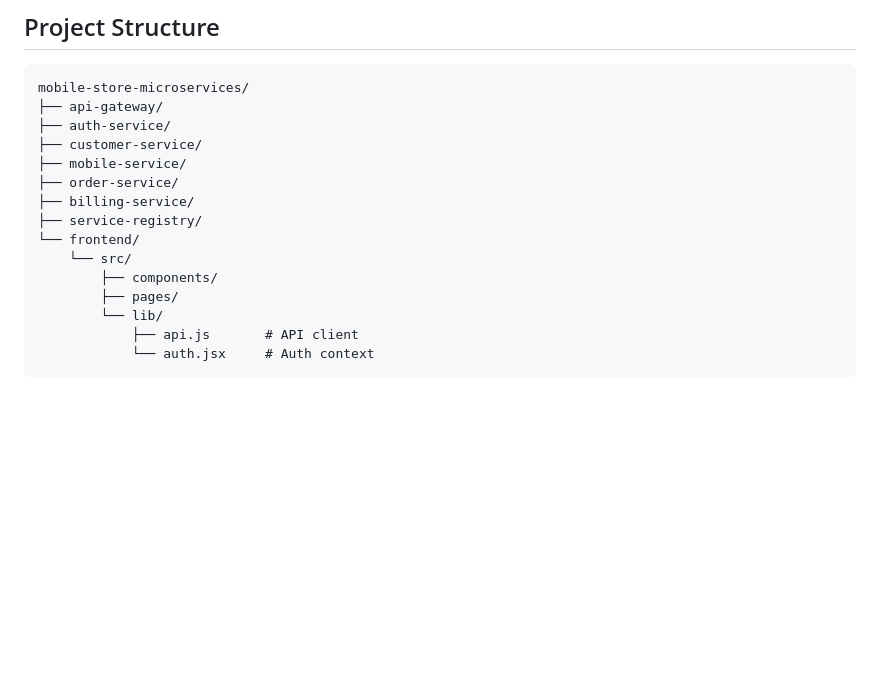
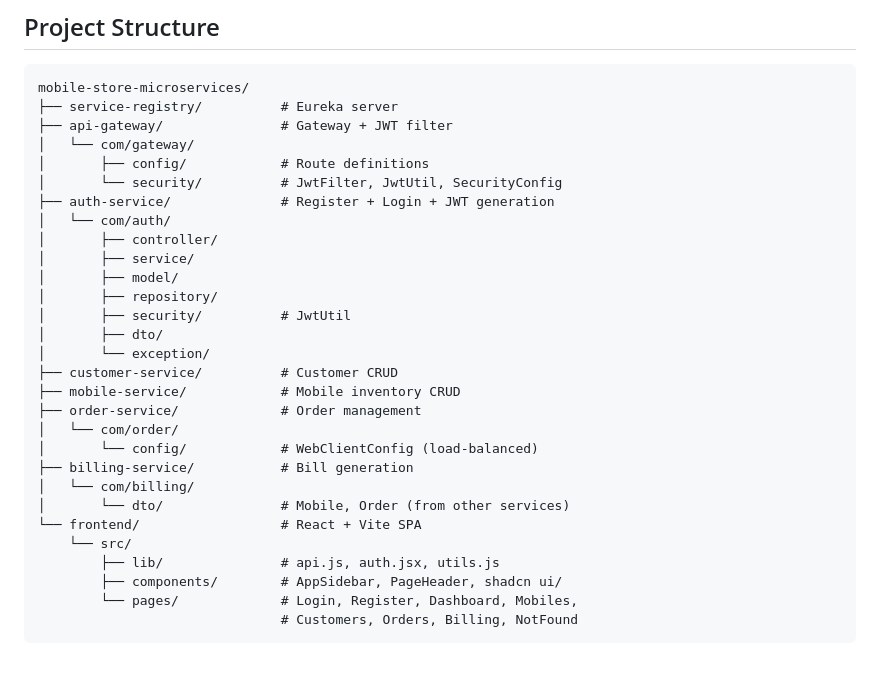
Before and after one commit to Bhavyagoyal04/Mobile-Store-Microservices, a Markdown page: README.md, the part around the change. GitHub-like rendering; blank space fills up the shorter version.

````diff
--- a/README.md
+++ b/README.md
@@ -200,18 +200,32 @@ The gateway validates the JWT on every request to protected routes using a share
 
 ```
 mobile-store-microservices/
-├── api-gateway/
-├── auth-service/
-├── customer-service/
-├── mobile-service/
-├── order-service/
-├── billing-service/
-├── service-registry/
-└── frontend/
+├── service-registry/          # Eureka server
+├── api-gateway/               # Gateway + JWT filter
+│   └── com/gateway/
+│       ├── config/            # Route definitions
+│       └── security/          # JwtFilter, JwtUtil, SecurityConfig
+├── auth-service/              # Register + Login + JWT generation
+│   └── com/auth/
+│       ├── controller/
+│       ├── service/
+│       ├── model/
+│       ├── repository/
+│       ├── security/          # JwtUtil
+│       ├── dto/
+│       └── exception/
+├── customer-service/          # Customer CRUD
+├── mobile-service/            # Mobile inventory CRUD
+├── order-service/             # Order management
+│   └── com/order/
+│       └── config/            # WebClientConfig (load-balanced)
+├── billing-service/           # Bill generation
+│   └── com/billing/
+│       └── dto/               # Mobile, Order (from other services)
+└── frontend/                  # React + Vite SPA
     └── src/
-        ├── components/
-        ├── pages/
-        └── lib/
-            ├── api.js       # API client
-            └── auth.jsx     # Auth context
+        ├── lib/               # api.js, auth.jsx, utils.js
+        ├── components/        # AppSidebar, PageHeader, shadcn ui/
+        └── pages/             # Login, Register, Dashboard, Mobiles,
+                               # Customers, Orders, Billing, NotFound
 ```
````
